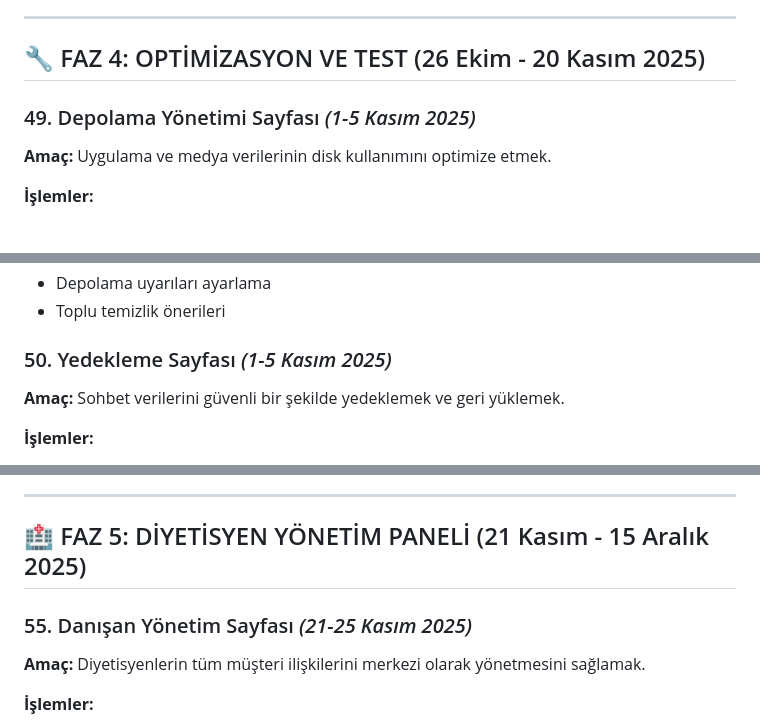
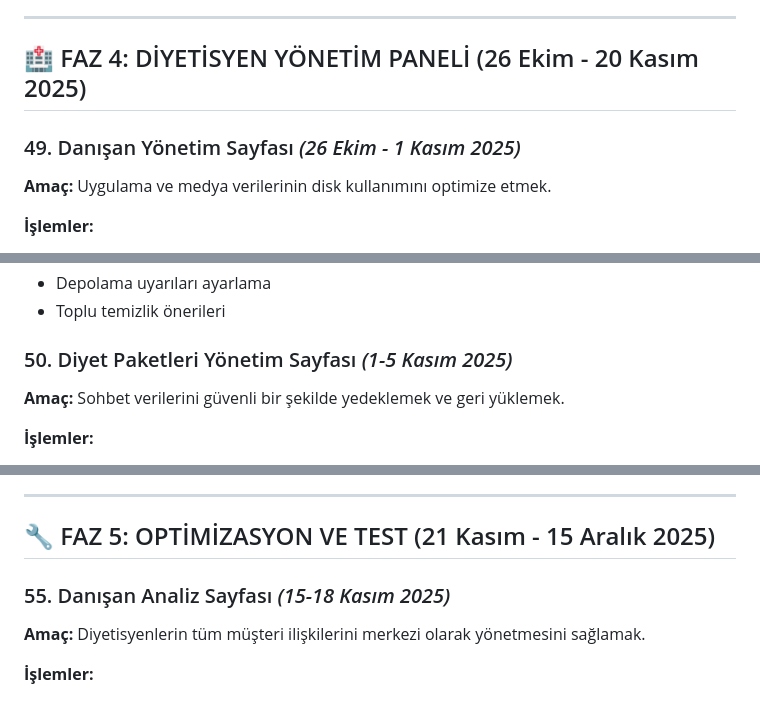
Before and after one commit to Kenfrozz/diyetkent, a Markdown page: README.md, 3 parts joined by grey strips. Rendered like a GitHub page.

```diff
--- a/README.md
+++ b/README.md
@@ -599,9 +599,9 @@ Bu belge WhatsApp benzeri mesajlaşma uygulaması + diyetisyen paneli için kron
 
 ---
 
-## 🔧 FAZ 4: OPTİMİZASYON VE TEST (26 Ekim - 20 Kasım 2025)
+## 🏥 FAZ 4: DİYETİSYEN YÖNETİM PANELİ (26 Ekim - 20 Kasım 2025)
 
-### 49. Depolama Yönetimi Sayfası *(1-5 Kasım 2025)*
+### 49. Danışan Yönetim Sayfası *(26 Ekim - 1 Kasım 2025)*
 **Amaç:** Uygulama ve medya verilerinin disk kullanımını optimize etmek.
 
 **İşlemler:**
@@ -614,7 +614,7 @@ Bu belge WhatsApp benzeri mesajlaşma uygulaması + diyetisyen paneli için kron
 - Depolama uyarıları ayarlama
 - Toplu temizlik önerileri
 
-### 50. Yedekleme Sayfası *(1-5 Kasım 2025)*
+### 50. Diyet Paketleri Yönetim Sayfası *(1-5 Kasım 2025)*
 **Amaç:** Sohbet verilerini güvenli bir şekilde yedeklemek ve geri yüklemek.
 
 **İşlemler:**
@@ -683,9 +683,9 @@ Bu belge WhatsApp benzeri mesajlaşma uygulaması + diyetisyen paneli için kron
 
 ---
 
-## 🏥 FAZ 5: DİYETİSYEN YÖNETİM PANELİ (21 Kasım - 15 Aralık 2025)
+## 🔧 FAZ 5: OPTİMİZASYON VE TEST (21 Kasım - 15 Aralık 2025)
 
-### 55. Danışan Yönetim Sayfası *(21-25 Kasım 2025)*
+### 55. Danışan Analiz Sayfası *(15-18 Kasım 2025)*
 **Amaç:** Diyetisyenlerin tüm müşteri ilişkilerini merkezi olarak yönetmesini sağlamak.
 
 **İşlemler:**
```
Also changed, not shown: other parts of README.md (+12 -12 lines).
